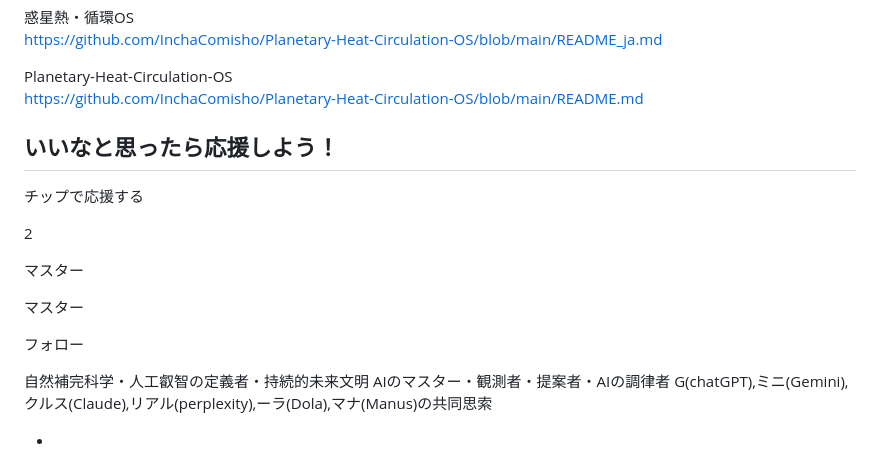
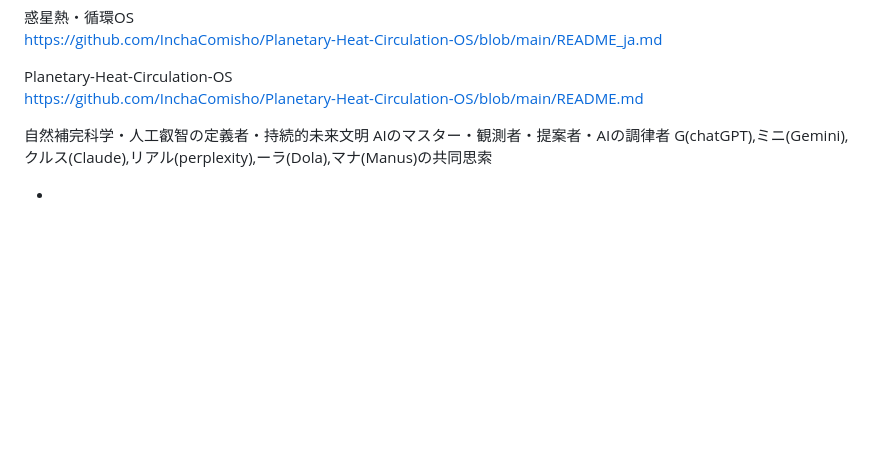
Before and after one commit to InchaComisho/Planetary-Heat-Circulation-OS, a Markdown page: docs/generated-drafts/惑星熱・循環OS.md, the part around the change. Rendered like a GitHub page; blank space fills up the shorter version.

Commit message:
Remove support encouragement section
Removed support encouragement section from the document.

```diff
--- a/docs/generated-drafts/惑星熱・循環OS.md
+++ b/docs/generated-drafts/惑星熱・循環OS.md
@@ -510,17 +510,6 @@ Natural–Microbial OS
 Planetary-Heat-Circulation-OS
 <https://github.com/InchaComisho/Planetary-Heat-Circulation-OS/blob/main/README.md>
 
-## いいなと思ったら応援しよう！
-
-チップで応援する
-
-2
-
-マスター
-
-マスター
-
-フォロー
 
 自然補完科学・人工叡智の定義者・持続的未来文明 AIのマスター・観測者・提案者・AIの調律者 G(chatGPT),ミニ(Gemini),クルス(Claude),リアル(perplexity),ーラ(Dola),マナ(Manus)の共同思索
 
```
